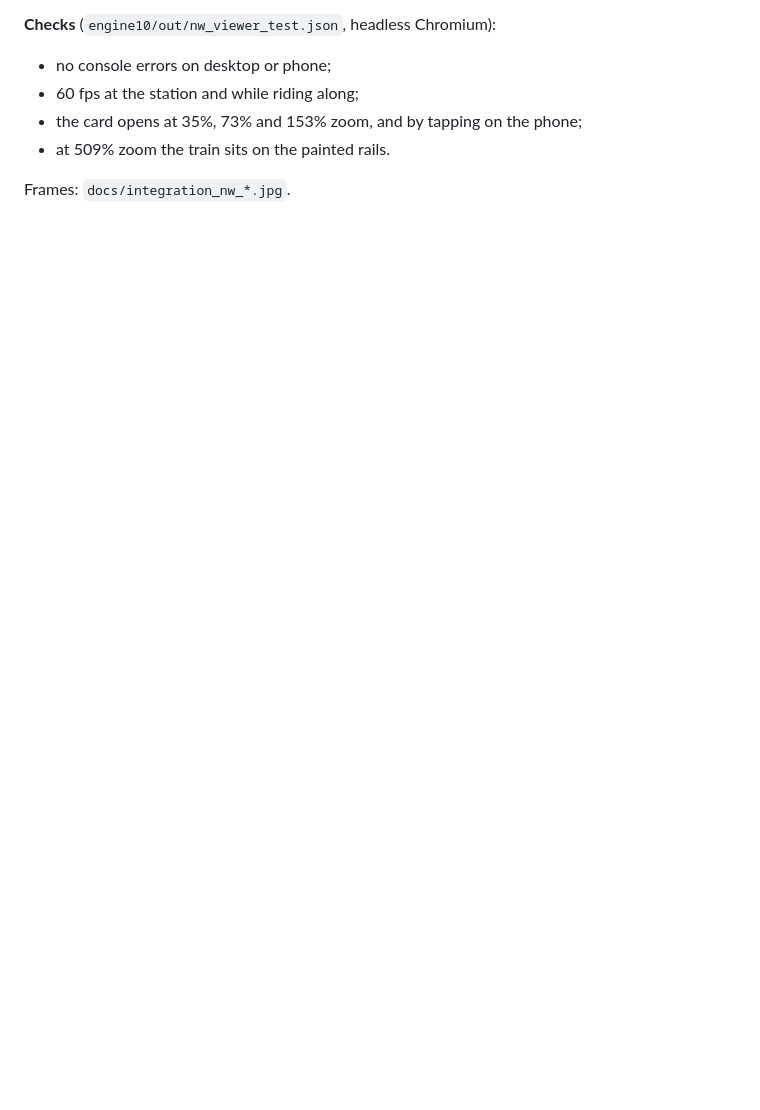
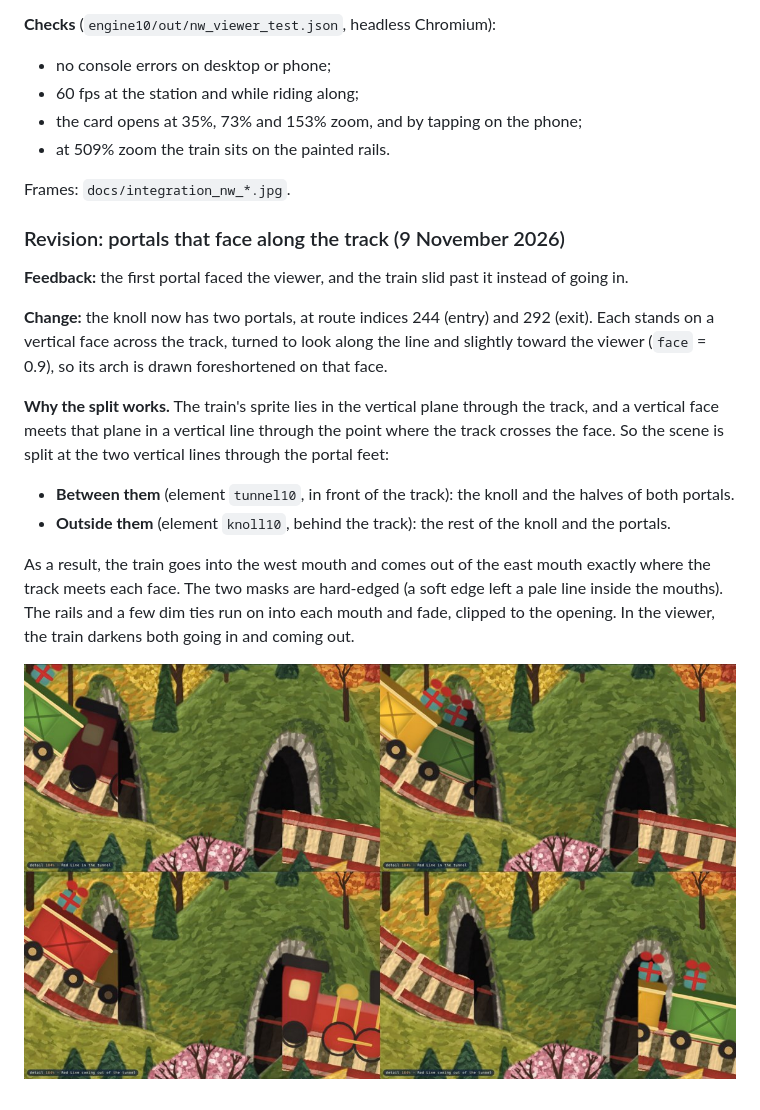
Before and after one commit to liv610/toys-for-tots-railroad-folk, a Markdown page: docs/INTEGRATION.md, the part around the change. GitHub-like rendering; pictures changed too: docs/integration_nw_tunnel_sequence.jpg (added); blank space fills up the shorter version.

```diff
--- a/docs/INTEGRATION.md
+++ b/docs/INTEGRATION.md
@@ -190,3 +190,23 @@ that rebuild, a hard seam appeared when zooming in.
 - at 509% zoom the train sits on the painted rails.
 
 Frames: `docs/integration_nw_*.jpg`.
+
+### Revision: portals that face along the track (9 November 2026)
+
+**Feedback:** the first portal faced the viewer, and the train slid past it instead of going in.
+
+**Change:** the knoll now has two portals, at route indices 244 (entry) and 292 (exit). Each stands on a vertical face
+across the track, turned to look along the line and slightly toward the viewer (`face` = 0.9), so its arch is drawn
+foreshortened on that face.
+
+**Why the split works.** The train's sprite lies in the vertical plane through the track, and a vertical face meets
+that plane in a vertical line through the point where the track crosses the face. So the scene is split at the two
+vertical lines through the portal feet:
+- **Between them** (element `tunnel10`, in front of the track): the knoll and the halves of both portals.
+- **Outside them** (element `knoll10`, behind the track): the rest of the knoll and the portals.
+
+As a result, the train goes into the west mouth and comes out of the east mouth exactly where the track meets each
+face. The two masks are hard-edged (a soft edge left a pale line inside the mouths). The rails and a few dim ties run
+on into each mouth and fade, clipped to the opening. In the viewer, the train darkens both going in and coming out.
+
+![Entering and leaving](integration_nw_tunnel_sequence.jpg)
```
Also changed, not shown: docs/integration_nw_after.jpg, docs/integration_nw_tunnel_emerging.jpg (deleted), docs/integration_nw_tunnel_entering.jpg (deleted), 6 other files.
